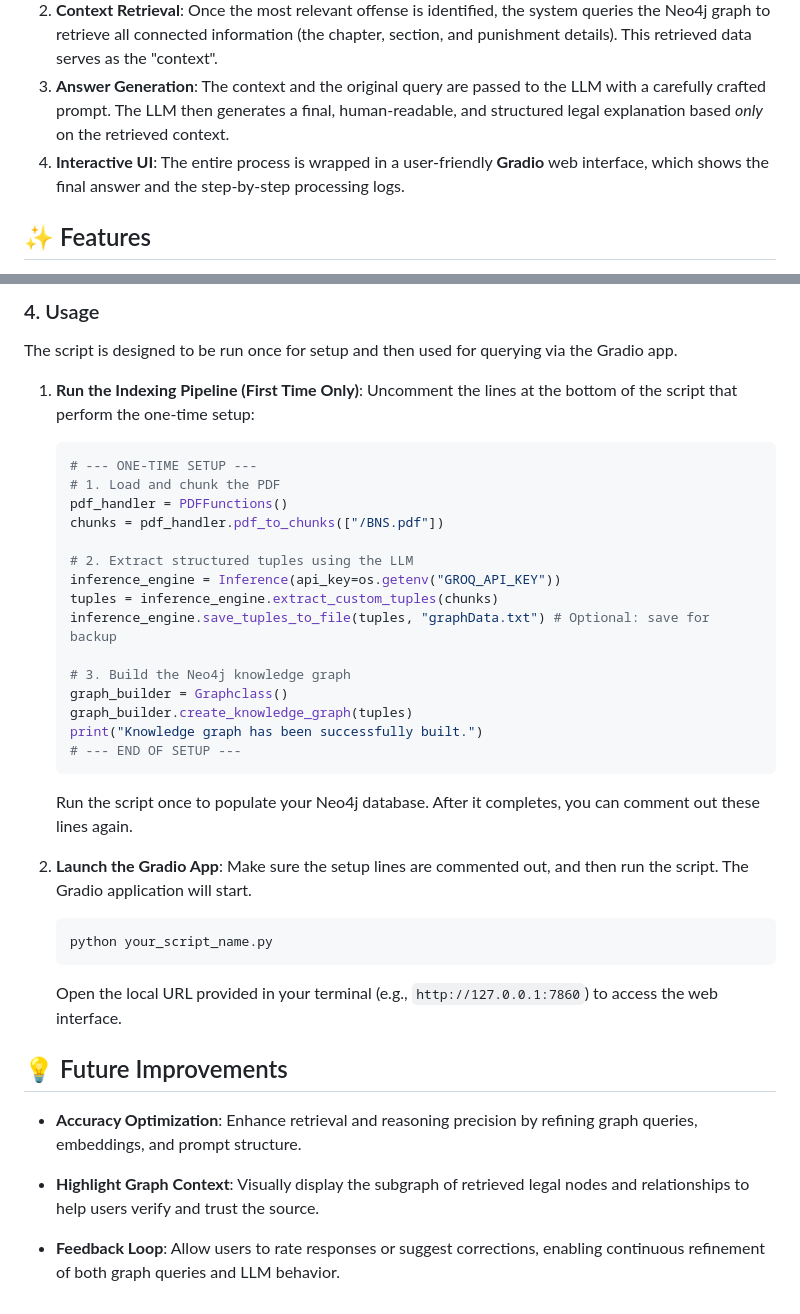
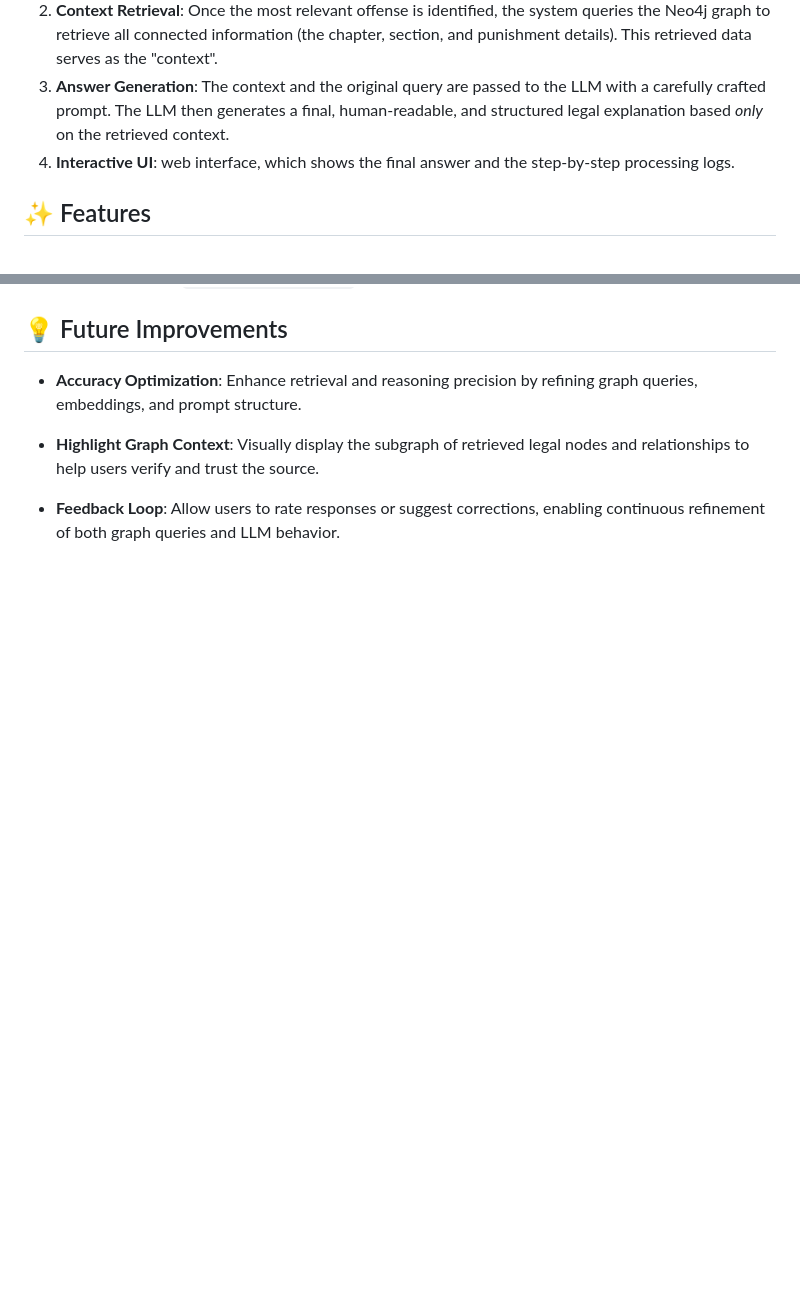
Before and after one commit to Bhavikhpatel/AI-Powered-Legal-Assistant-System, a Markdown page: README.md, 2 parts joined by grey strips. GitHub-like rendering; blank space fills up the shorter version.

````diff
--- a/README.md
+++ b/README.md
@@ -23,7 +23,7 @@ The system follows a two-phase process: **1. Indexing** and **2. Querying**.
 1.  **Semantic Search**: When a user enters a query, a `sentence-transformer` model converts it into a vector embedding. This embedding is used to find the most semantically similar `Offense` node in the Neo4j graph.
 2.  **Context Retrieval**: Once the most relevant offense is identified, the system queries the Neo4j graph to retrieve all connected information (the chapter, section, and punishment details). This retrieved data serves as the "context".
 3.  **Answer Generation**: The context and the original query are passed to the LLM with a carefully crafted prompt. The LLM then generates a final, human-readable, and structured legal explanation based *only* on the retrieved context.
-4.  **Interactive UI**: The entire process is wrapped in a user-friendly **Gradio** web interface, which shows the final answer and the step-by-step processing logs.
+4.  **Interactive UI**: web interface, which shows the final answer and the step-by-step processing logs.
 
 ## ✨ Features
 
@@ -102,34 +43,3 @@ Follow these steps to set up and run the project locally.
-### 4. Usage
-
-The script is designed to be run once for setup and then used for querying via the Gradio app.
-
-1.  **Run the Indexing Pipeline (First Time Only)**:
-    Uncomment the lines at the bottom of the script that perform the one-time setup:
-    ```python
-    # --- ONE-TIME SETUP ---
-    # 1. Load and chunk the PDF
-    pdf_handler = PDFFunctions()
-    chunks = pdf_handler.pdf_to_chunks(["/BNS.pdf"])
-
-    # 2. Extract structured tuples using the LLM
-    inference_engine = Inference(api_key=os.getenv("GROQ_API_KEY"))
-    tuples = inference_engine.extract_custom_tuples(chunks)
-    inference_engine.save_tuples_to_file(tuples, "graphData.txt") # Optional: save for backup
-
-    # 3. Build the Neo4j knowledge graph
-    graph_builder = Graphclass()
-    graph_builder.create_knowledge_graph(tuples)
-    print("Knowledge graph has been successfully built.")
-    # --- END OF SETUP ---
-    ```
-    Run the script once to populate your Neo4j database. After it completes, you can comment out these lines again.
-
-2.  **Launch the Gradio App**:
-    Make sure the setup lines are commented out, and then run the script. The Gradio application will start.
-    ```bash
-    python your_script_name.py
-    ```
-    Open the local URL provided in your terminal (e.g., `http://127.0.0.1:7860`) to access the web interface.
 
 ## 💡 Future Improvements
 
````
Also changed, not shown: other parts of README.md (+0 -59 lines).
